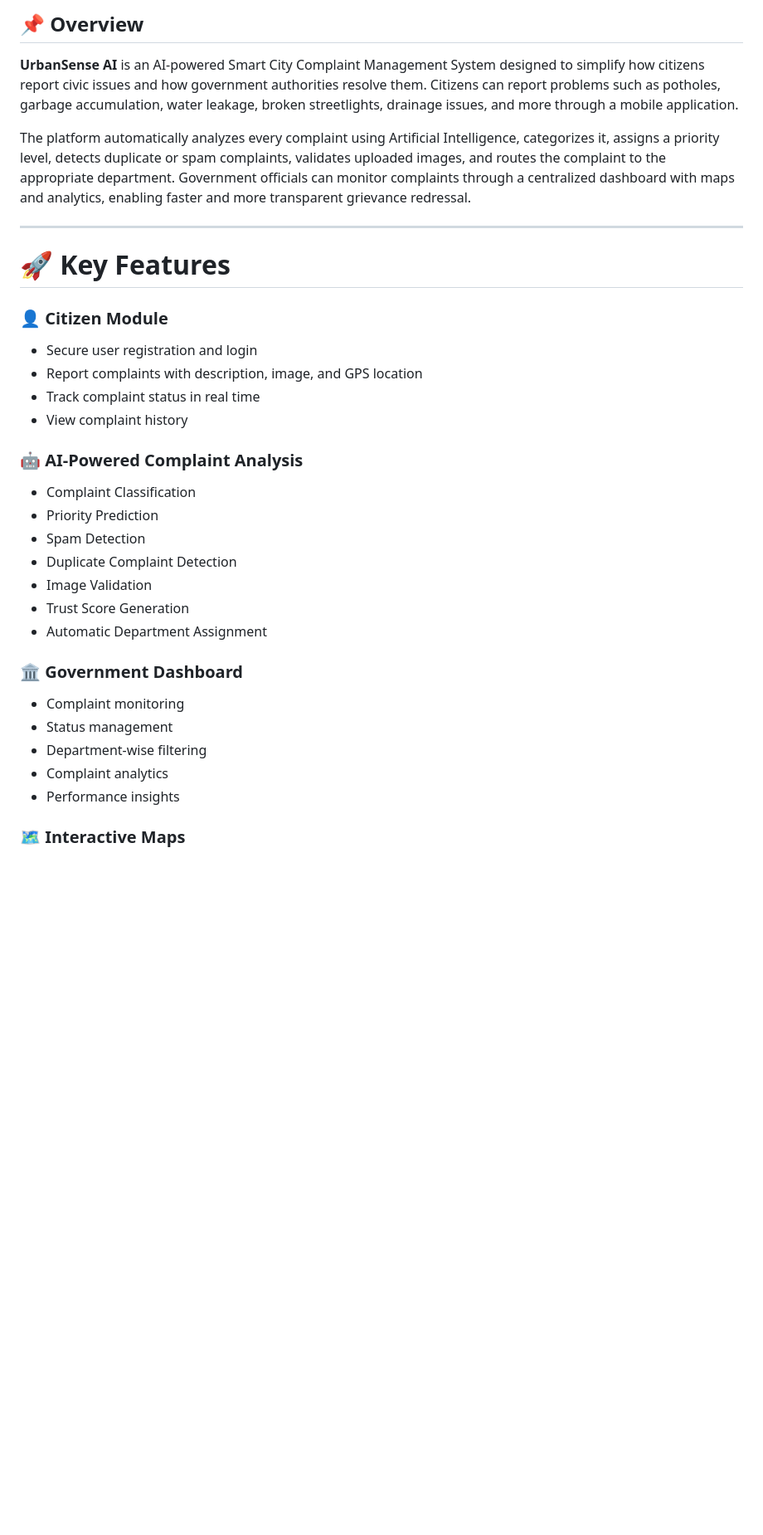
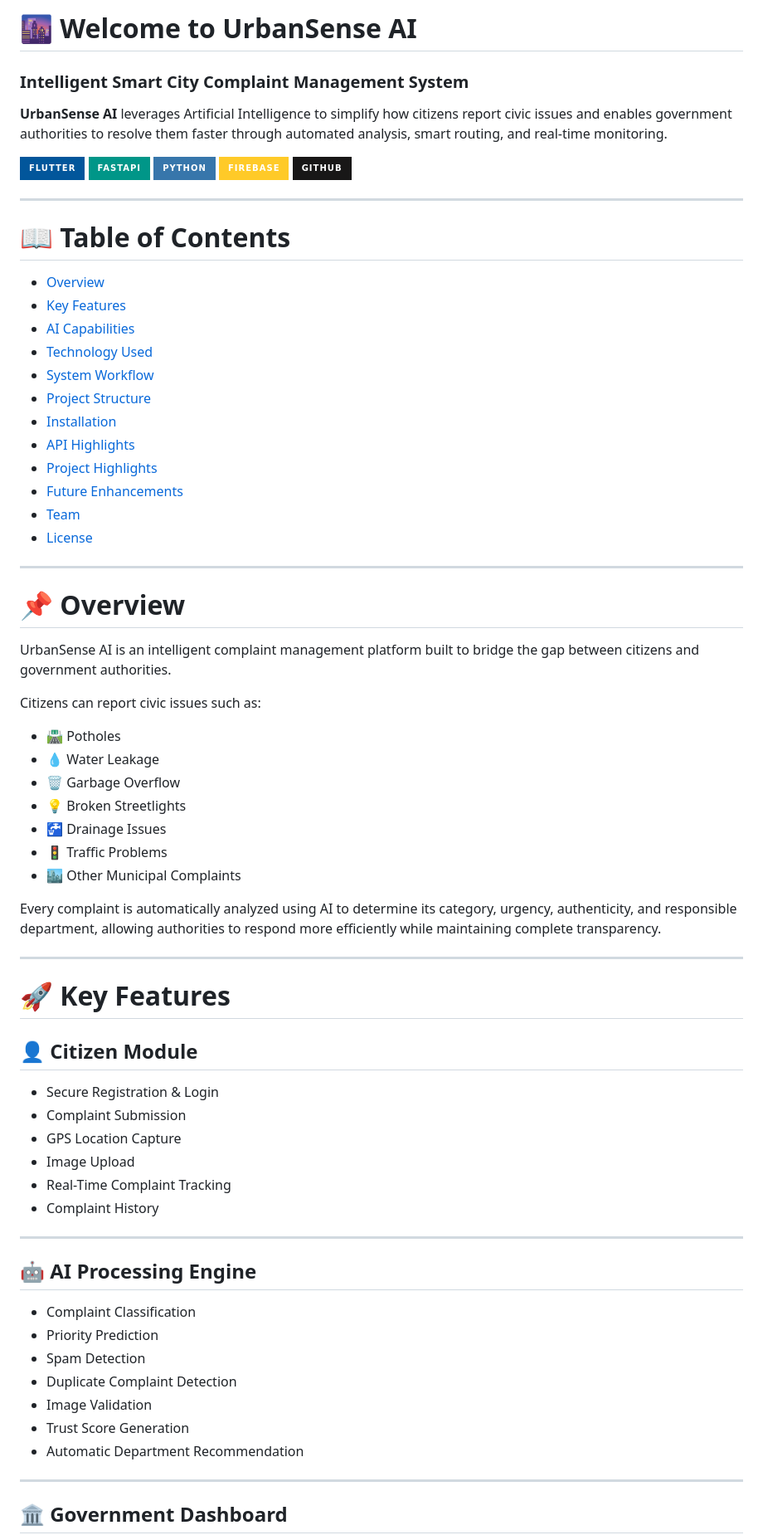
Before and after one commit to shivamrai001/Team-Shivam-Shivam, a Markdown page: README.md, the part around one of its changes. Shown at 83% size. Rendered like a GitHub page; badges without logos; blank space fills up the shorter version.

```diff
--- a/README.md
+++ b/README.md
@@ -3,38 +3,79 @@
 
-## 📌 Overview
+# 🌆 Welcome to UrbanSense AI
 
-**UrbanSense AI** is an AI-powered Smart City Complaint Management System designed to simplify how citizens report civic issues and how government authorities resolve them. Citizens can report problems such as potholes, garbage accumulation, water leakage, broken streetlights, drainage issues, and more through a mobile application.
+### Intelligent Smart City Complaint Management System
 
-The platform automatically analyzes every complaint using Artificial Intelligence, categorizes it, assigns a priority level, detects duplicate or spam complaints, validates uploaded images, and routes the complaint to the appropriate department. Government officials can monitor complaints through a centralized dashboard with maps and analytics, enabling faster and more transparent grievance redressal.
+**UrbanSense AI** leverages Artificial Intelligence to simplify how citizens report civic issues and enables government authorities to resolve them faster through automated analysis, smart routing, and real-time monitoring.
+
+![Flutter](https://img.shields.io/badge/Flutter-02569B?style=for-the-badge&logo=flutter&logoColor=white)
+![FastAPI](https://img.shields.io/badge/FastAPI-009688?style=for-the-badge&logo=fastapi&logoColor=white)
+![Python](https://img.shields.io/badge/Python-3776AB?style=for-the-badge&logo=python&logoColor=white)
+![Firebase](https://img.shields.io/badge/Firebase-FFCA28?style=for-the-badge&logo=firebase&logoColor=black)
+![GitHub](https://img.shields.io/badge/GitHub-181717?style=for-the-badge&logo=github)
+
+</p>
+
+---
+
+# 📖 Table of Contents
+
+- [Overview](#-overview)
+- [Key Features](#-key-features)
+- [AI Capabilities](#-ai-capabilities)
+- [Technology Used](#-technology-used)
+- [System Workflow](#-system-workflow)
+- [Project Structure](#-project-structure)
+- [Installation](#-installation)
+- [API Highlights](#-api-highlights)
+- [Project Highlights](#-project-highlights)
+- [Future Enhancements](#-future-enhancements)
+- [Team](#-team)
+- [License](#-license)
+
+---
+
+# 📌 Overview
+
+UrbanSense AI is an intelligent complaint management platform built to bridge the gap between citizens and government authorities.
+
+Citizens can report civic issues such as:
+
+- 🛣️ Potholes
+- 💧 Water Leakage
+- 🗑️ Garbage Overflow
+- 💡 Broken Streetlights
+- 🚰 Drainage Issues
+- 🚦 Traffic Problems
+- 🏙️ Other Municipal Complaints
+
+Every complaint is automatically analyzed using AI to determine its category, urgency, authenticity, and responsible department, allowing authorities to respond more efficiently while maintaining complete transparency.
 
 ---
 
 # 🚀 Key Features
 
-### 👤 Citizen Module
+## 👤 Citizen Module
 
-* Secure user registration and login
-* Report complaints with description, image, and GPS location
-* Track complaint status in real time
-* View complaint history
+- Secure Registration & Login
+- Complaint Submission
+- GPS Location Capture
+- Image Upload
+- Real-Time Complaint Tracking
+- Complaint History
 
-### 🤖 AI-Powered Complaint Analysis
+---
 
-* Complaint Classification
-* Priority Prediction
-* Spam Detection
-* Duplicate Complaint Detection
-* Image Validation
-* Trust Score Generation
-* Automatic Department Assignment
+## 🤖 AI Processing Engine
 
-### 🏛 Government Dashboard
+- Complaint Classification
+- Priority Prediction
+- Spam Detection
+- Duplicate Complaint Detection
+- Image Validation
+- Trust Score Generation
+- Automatic Department Recommendation
 
-* Complaint monitoring
-* Status management
-* Department-wise filtering
-* Complaint analytics
-* Performance insights
+---
 
-### 🗺 Interactive Maps
+## 🏛 Government Dashboard
 
```
Also changed, not shown: other parts of README.md (+125 -85 lines).
